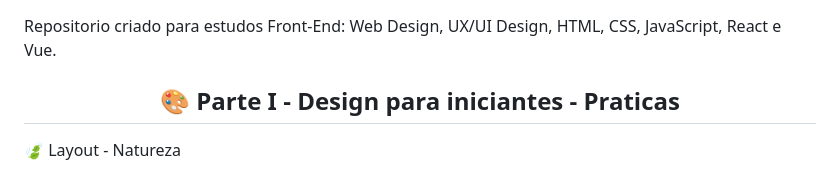
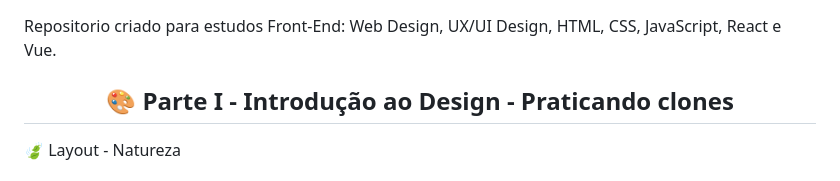
Before and after one commit to Joseane-Guedes/Origamid, a Markdown page: README.md, the part around the change printed below. Drawn GitHub-style.

```diff
--- a/README.md
+++ b/README.md
@@ -8,7 +8,7 @@
 
 
 
-<h2 align="center"> 🎨 Parte I - Design para iniciantes - Praticas </h2>
+<h2 align="center"> 🎨 Parte I - Introdução ao Design - Praticando clones </h2>
 
  🍃 Layout - Natureza
 <h1 align="center">  <img src="./.github/natureza.png" width="800px" alt="Home page"> </h1>
```
Also changed, not shown: other parts of README.md (+4 -1 lines), .github/financas.png (added).
